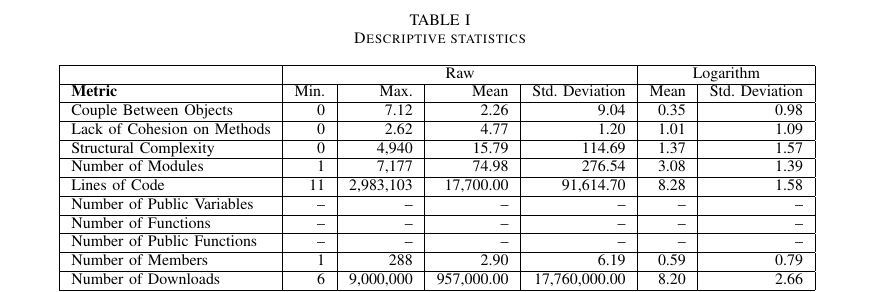
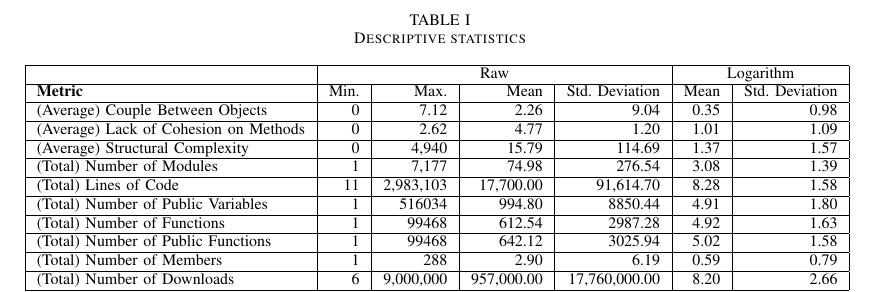
Before and after one commit to paulormm/mypapers, a LaTeX paper (sbes2010/sourcecode_attractiveness.tex): part of page 5 of 10, cut so that both start at the same text. Compiled offline with pdfLaTeX.

Commit message:
updating table1 - descritive statistics

```diff
--- a/sbes2010/sourcecode_attractiveness.tex
+++ b/sbes2010/sourcecode_attractiveness.tex
@@ -510,27 +510,27 @@ and Macxim/Spago4Q\footnote{\url{qualipso.dscpi.uninsubria.it/macxim}}.
 \begin{tabular}{|l|r|r|r|r|r|r|} \hline
   & \multicolumn{4}{|c|}{Raw} & \multicolumn{2}{|c|}{Logarithm}\\ \hline
 
-\textbf{Metric} 	    & Min. & Max. & Mean & Std. Deviation & Mean & Std. Deviation \\ \hline
+\textbf{Metric} 	    & Min. & Max.        & Mean      & Std. Deviation & Mean & Std. Deviation \\ \hline
 
-Couple Between Objects      & 0 & 7.12 & 2.26 & 9.04 & 0.35 & 0.98 \\ \hline
+(Average) Couple Between Objects      & 0    & 7.12        & 2.26      & 9.04           & 0.35 & 0.98 \\ \hline
 
-Lack of Cohesion on Methods & 0 & 2.62 & 4.77 & 1.20 & 1.01 & 1.09 \\ \hline
+(Average) Lack of Cohesion on Methods & 0    & 2.62        & 4.77      & 1.20           & 1.01 & 1.09 \\ \hline
 
-Structural Complexity       & 0 & 4,940 & 15.79 & 114.69 & 1.37 & 1.57 \\ \hline
+(Average) Structural Complexity       & 0    & 4,940       & 15.79     & 114.69         & 1.37 & 1.57 \\ \hline
 
-Number of Modules           & 1 & 7,177 & 74.98 & 276.54 & 3.08 & 1.39 \\ \hline
+(Total) Number of Modules           & 1    & 7,177       & 74.98     & 276.54         & 3.08 & 1.39 \\ \hline
 
-Lines of Code               & 11 & 2,983,103 & 17,700.00 & 91,614.70 & 8.28 & 1.58 \\ \hline
+(Total) Lines of Code               & 11   & 2,983,103   & 17,700.00 & 91,614.70      & 8.28 & 1.58 \\ \hline
 
-Number of Public Variables  & -- & -- & -- & -- & -- & -- \\ \hline
+(Total) Number of Public Variables  & 1    & 516034      & 994.80    & 8850.44        & 4.91 & 1.80 \\ \hline
 
-Number of Functions	    & -- & -- & -- & -- & -- & -- \\ \hline
+(Total) Number of Functions	    & 1    & 99468       & 612.54    & 2987.28        & 4.92 & 1.63 \\ \hline
 
-Number of Public Functions  & -- & -- & -- & -- & -- & -- \\ \hline
+(Total) Number of Public Functions  & 1    & 99468       & 642.12    & 3025.94        & 5.02 & 1.58 \\ \hline
 
-Number of Members           & 1 & 288 & 2.90 & 6.19 & 0.59 & 0.79 \\ \hline
+(Total) Number of Members           & 1    & 288         & 2.90       & 6.19          & 0.59 & 0.79 \\ \hline
 
-Number of Downloads         & 6 & 9,000,000 & 957,000.00 & 17,760,000.00 & 8.20 & 2.66 \\ \hline
+(Total) Number of Downloads         & 6    & 9,000,000   & 957,000.00 & 17,760,000.00 & 8.20 & 2.66 \\ \hline
 
 \end{tabular}
 \label{table:statistics}
```
Also changed, not shown: sbes2010/sourcecode_attractiveness.tex (2 more changed lines).
